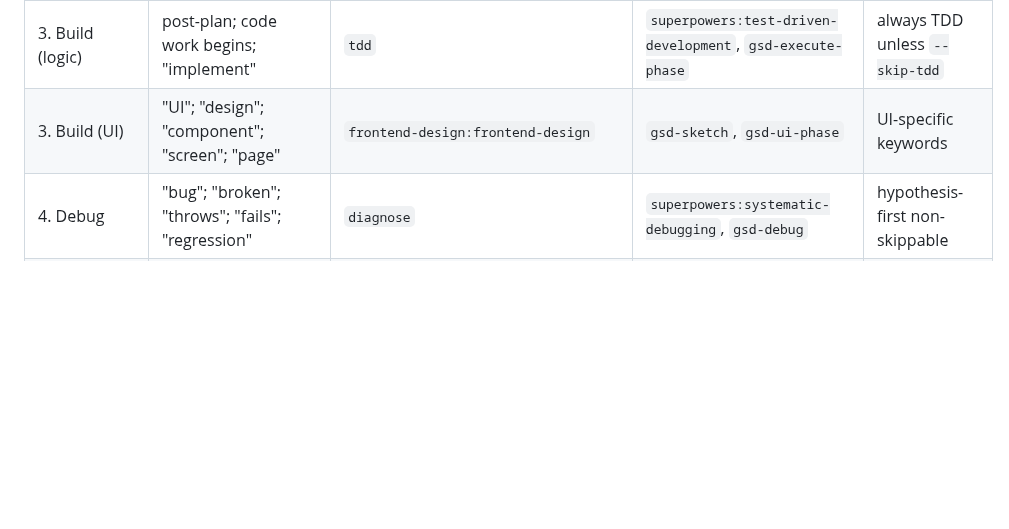
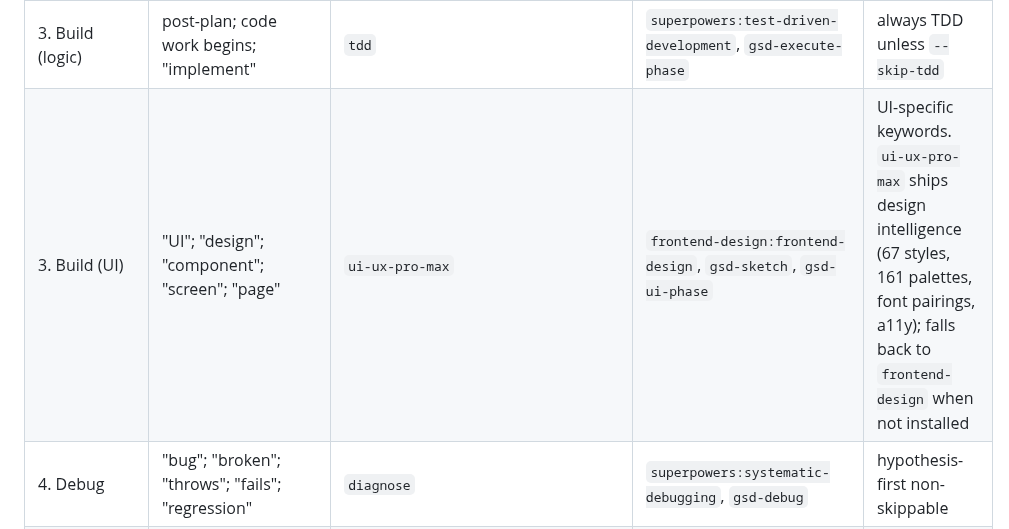
Before and after one commit to bhargavch19/pilot, a Markdown page: skills/pilot/registry.md, the part around the change. Rendered like a GitHub page; blank space fills up the shorter version.

```diff
--- a/skills/pilot/registry.md
+++ b/skills/pilot/registry.md
@@ -20,7 +20,7 @@ See `SKILL.md` → "Literal-name shortcut" for the exact rule (scanning conventi
 | 1. Frame (code) | "build"; "add"; "feature"; "change <thing>" | `grill-with-docs` → `to-prd` | `superpowers:brainstorming` → `gsd-spec-phase` | if `.planning/` exists, use GSD path |
 | 2. Plan | post-frame; "plan this"; >1 file or >20 LOC | `superpowers:writing-plans` | `gsd-plan-phase`, `to-issues` | multi-session work → GSD; single-session → superpowers; tracer slicing → to-issues |
 | 3. Build (logic) | post-plan; code work begins; "implement" | `tdd` | `superpowers:test-driven-development`, `gsd-execute-phase` | always TDD unless `--skip-tdd` |
-| 3. Build (UI) | "UI"; "design"; "component"; "screen"; "page" | `frontend-design:frontend-design` | `gsd-sketch`, `gsd-ui-phase` | UI-specific keywords |
+| 3. Build (UI) | "UI"; "design"; "component"; "screen"; "page" | `ui-ux-pro-max` | `frontend-design:frontend-design`, `gsd-sketch`, `gsd-ui-phase` | UI-specific keywords. `ui-ux-pro-max` ships design intelligence (67 styles, 161 palettes, font pairings, a11y); falls back to `frontend-design` when not installed |
 | 4. Debug | "bug"; "broken"; "throws"; "fails"; "regression" | `diagnose` | `superpowers:systematic-debugging`, `gsd-debug` | hypothesis-first non-skippable |
 | 4.5 Performance | "slow"; "latency"; "perf"; "profile"; "benchmark"; "bottleneck"; "regression"; "p99" | `diagnose` | `superpowers:systematic-debugging` | reproduce-then-measure non-skippable; same primary as Debug but explicit phase keeps perf invariants visible |
 | 5. Verify | claim of "done"; before commit/PR; "actually test it"; "confirm it works" | `verify` | `playwright` (UI cases), `superpowers:verification-before-completion`, `gsd-verify-work`, `gsd-validate-phase` | run the app + observe behavior; text-only gate enforced via `verify-gate.sh` hook regardless of primary |
```
Also changed, not shown: skills/pilot/SKILL.md (+2 -2 lines), 1 other file.
